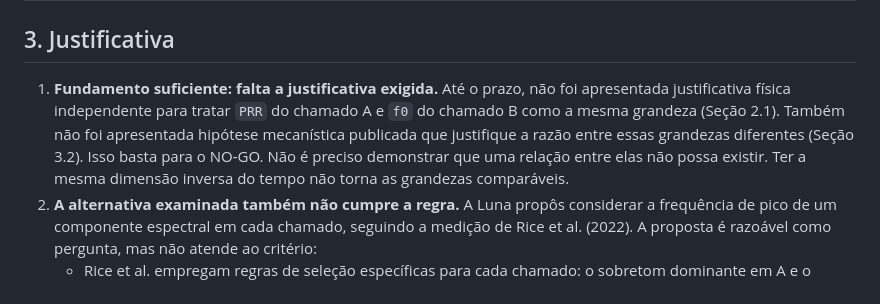
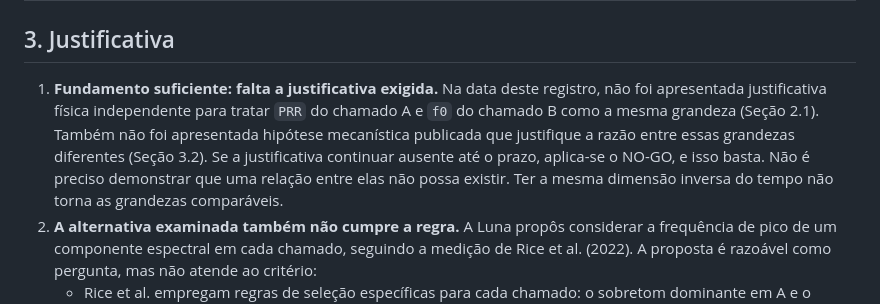
Before and after one commit to Hubstry-DeepTech/hubstry-marine-acoustic-layer, a Markdown page: lab/go_nogo/H1_candidato1_MBARI_AB.md, the part around the change. Drawn GitHub-style.

Commit message:
prereg: ajuste temporal na justificativa do NO-GO MBARI A/B
Generated by Claude

```diff
--- a/lab/go_nogo/H1_candidato1_MBARI_AB.md
+++ b/lab/go_nogo/H1_candidato1_MBARI_AB.md
@@ -23,7 +23,7 @@ Os códigos `Sxx` e `Cxx` remetem ao registro de fontes (`lab/sources/`, PR #14)
 
 ## 3. Justificativa
 
-1. **Fundamento suficiente: falta a justificativa exigida.** Até o prazo, não foi apresentada justificativa física independente para tratar `PRR` do chamado A e `f0` do chamado B como a mesma grandeza (Seção 2.1). Também não foi apresentada hipótese mecanística publicada que justifique a razão entre essas grandezas diferentes (Seção 3.2). Isso basta para o NO-GO. Não é preciso demonstrar que uma relação entre elas não possa existir. Ter a mesma dimensão inversa do tempo não torna as grandezas comparáveis.
+1. **Fundamento suficiente: falta a justificativa exigida.** Na data deste registro, não foi apresentada justificativa física independente para tratar `PRR` do chamado A e `f0` do chamado B como a mesma grandeza (Seção 2.1). Também não foi apresentada hipótese mecanística publicada que justifique a razão entre essas grandezas diferentes (Seção 3.2). Se a justificativa continuar ausente até o prazo, aplica-se o NO-GO, e isso basta. Não é preciso demonstrar que uma relação entre elas não possa existir. Ter a mesma dimensão inversa do tempo não torna as grandezas comparáveis.
 2. **A alternativa examinada também não cumpre a regra.** A Luna propôs considerar a frequência de pico de um componente espectral em cada chamado, seguindo a medição de Rice et al. (2022). A proposta é razoável como pergunta, mas não atende ao critério:
    - Rice et al. empregam regras de seleção específicas para cada chamado: o sobretom dominante em A e o terceiro harmônico em B, este por concentrar normalmente mais energia e ser registrado de forma mais consistente. As duas medidas são expressas em Hz, mas o artigo analisa os chamados em separado, não estabelece equivalência física entre as componentes selecionadas e não propõe razão entre elas;
    - no chamado A, a modulação de amplitude é um possível fator de confusão. Rice et al. indicam que ela pode explicar parte da mudança medida no sobretom sem mudança da portadora, e sugerem medir as duas grandezas para investigar isso; não demonstram que ocorra (C03);
```
